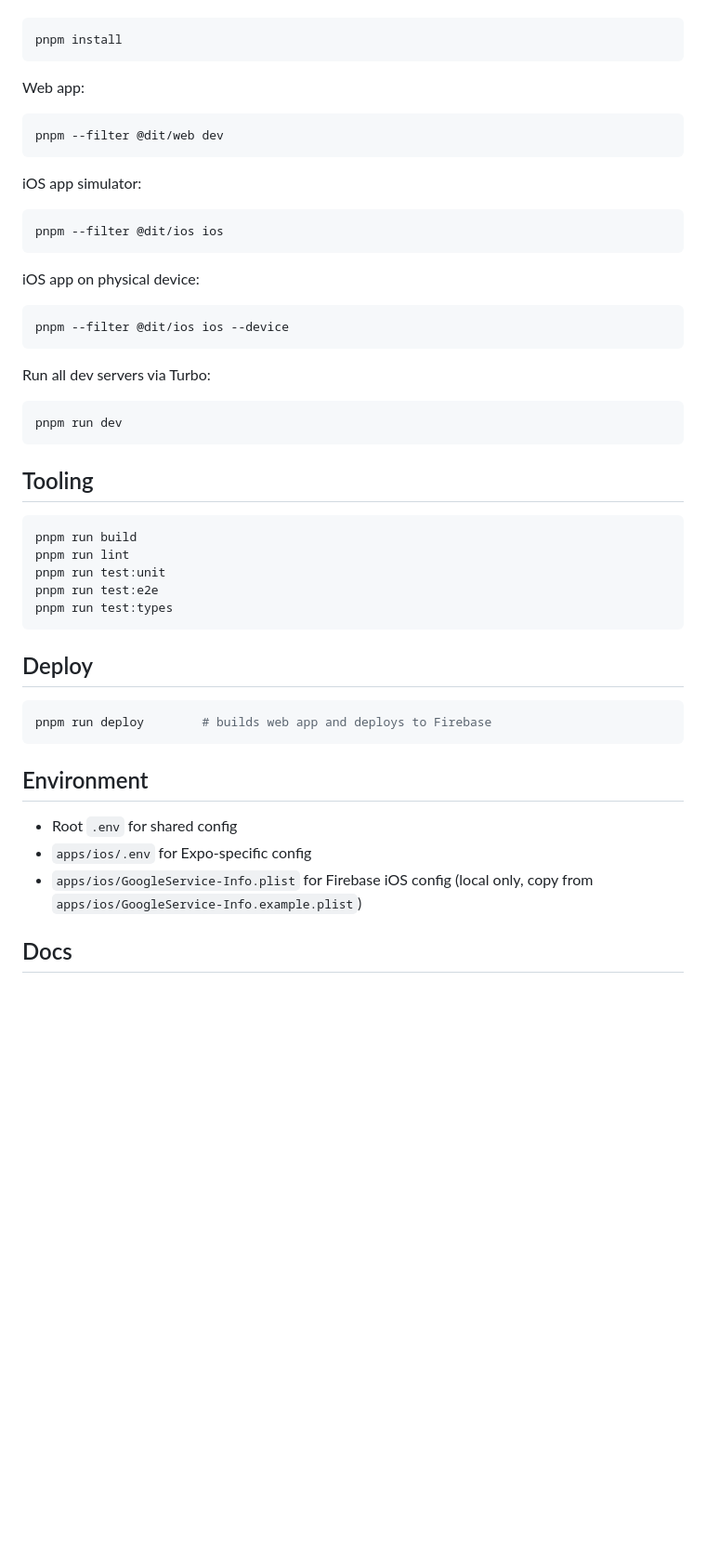
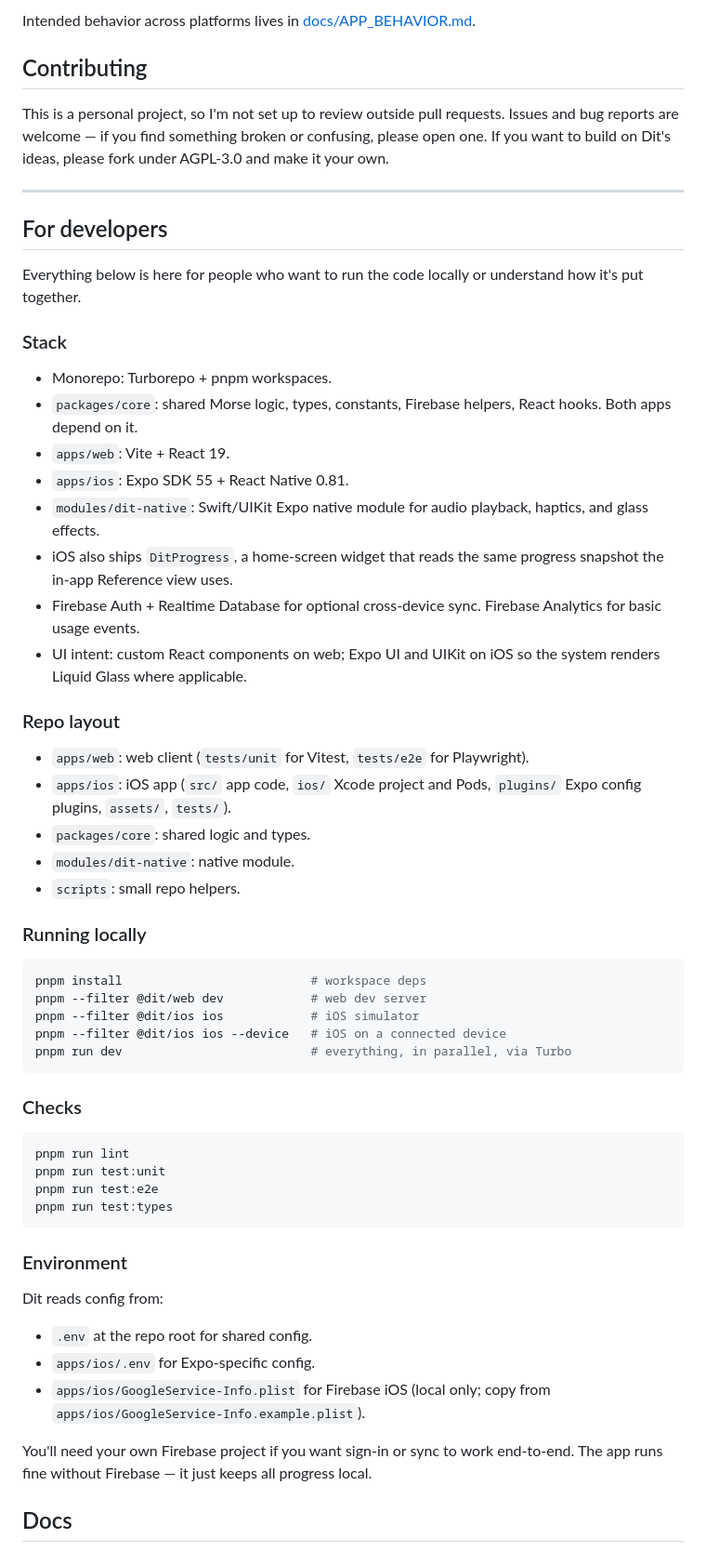
Before and after one commit to tylr-r/dit, a Markdown page: README.md, the part around one of its changes. Shown at 93% size. Drawn GitHub-style; blank space fills up the shorter version.

````diff
--- a/README.md
+++ b/README.md
@@ -43,53 +39,62 @@ Install deps:
+Intended behavior across platforms lives in [docs/APP_BEHAVIOR.md](docs/APP_BEHAVIOR.md).
+
+## Contributing
+
+This is a personal project, so I'm not set up to review outside pull requests. Issues and bug reports are welcome — if you find something broken or confusing, please open one. If you want to build on Dit's ideas, please fork under AGPL-3.0 and make it your own.
+
+---
+
+## For developers
+
+Everything below is here for people who want to run the code locally or understand how it's put together.
+
+### Stack
+
+- Monorepo: Turborepo + pnpm workspaces.
+- `packages/core`: shared Morse logic, types, constants, Firebase helpers, React hooks. Both apps depend on it.
+- `apps/web`: Vite + React 19.
+- `apps/ios`: Expo SDK 55 + React Native 0.81.
+- `modules/dit-native`: Swift/UIKit Expo native module for audio playback, haptics, and glass effects.
+- iOS also ships `DitProgress`, a home-screen widget that reads the same progress snapshot the in-app Reference view uses.
+- Firebase Auth + Realtime Database for optional cross-device sync. Firebase Analytics for basic usage events.
+- UI intent: custom React components on web; Expo UI and UIKit on iOS so the system renders Liquid Glass where applicable.
+
+### Repo layout
+
+- `apps/web`: web client (`tests/unit` for Vitest, `tests/e2e` for Playwright).
+- `apps/ios`: iOS app (`src/` app code, `ios/` Xcode project and Pods, `plugins/` Expo config plugins, `assets/`, `tests/`).
+- `packages/core`: shared logic and types.
+- `modules/dit-native`: native module.
+- `scripts`: small repo helpers.
+
+### Running locally
 
 ```bash
-pnpm install
+pnpm install                          # workspace deps
+pnpm --filter @dit/web dev            # web dev server
+pnpm --filter @dit/ios ios            # iOS simulator
+pnpm --filter @dit/ios ios --device   # iOS on a connected device
+pnpm run dev                          # everything, in parallel, via Turbo
 ```
 
-Web app:
+### Checks
 
 ```bash
-pnpm --filter @dit/web dev
-```
-
-iOS app simulator:
-
-```bash
-pnpm --filter @dit/ios ios
-```
-
-iOS app on physical device:
-
-```bash
-pnpm --filter @dit/ios ios --device
-```
-
-Run all dev servers via Turbo:
-
-```bash
-pnpm run dev
-```
-
-## Tooling
-
-```bash
-pnpm run build
 pnpm run lint
 pnpm run test:unit
 pnpm run test:e2e
 pnpm run test:types
 ```
 
-## Deploy
+### Environment
 
-```bash
-pnpm run deploy        # builds web app and deploys to Firebase
-```
+Dit reads config from:
 
-## Environment
+- `.env` at the repo root for shared config.
+- `apps/ios/.env` for Expo-specific config.
+- `apps/ios/GoogleService-Info.plist` for Firebase iOS (local only; copy from `apps/ios/GoogleService-Info.example.plist`).
 
-- Root `.env` for shared config
-- `apps/ios/.env` for Expo-specific config
-- `apps/ios/GoogleService-Info.plist` for Firebase iOS config (local only, copy from `apps/ios/GoogleService-Info.example.plist`)
+You'll need your own Firebase project if you want sign-in or sync to work end-to-end. The app runs fine without Firebase — it just keeps all progress local.
 
 ## Docs
 
````
Also changed, not shown: other parts of README.md (+33 -29 lines), docs/IOS_APP_STORE_METADATA.md (deleted, +0 -112 lines), docs/IOS_APP_STORE_RELEASE.md (deleted, +0 -125 lines), docs/images/Dit_Mockups.png (added), 2 other files.
